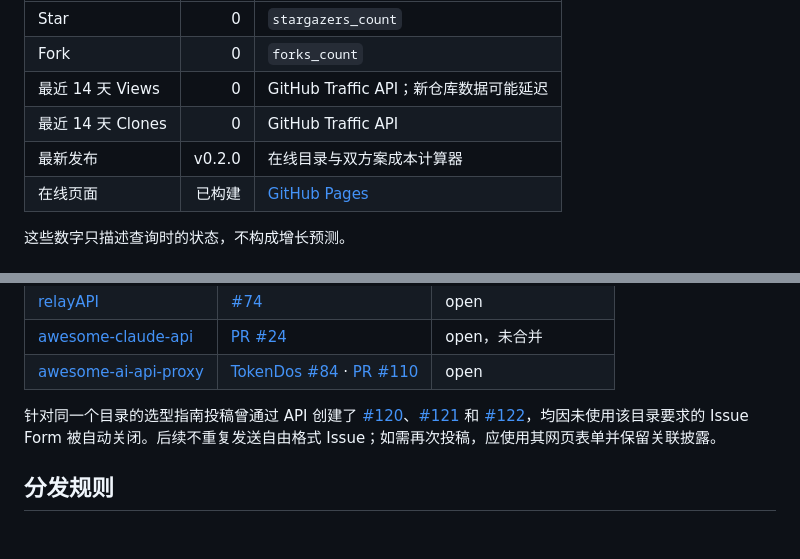
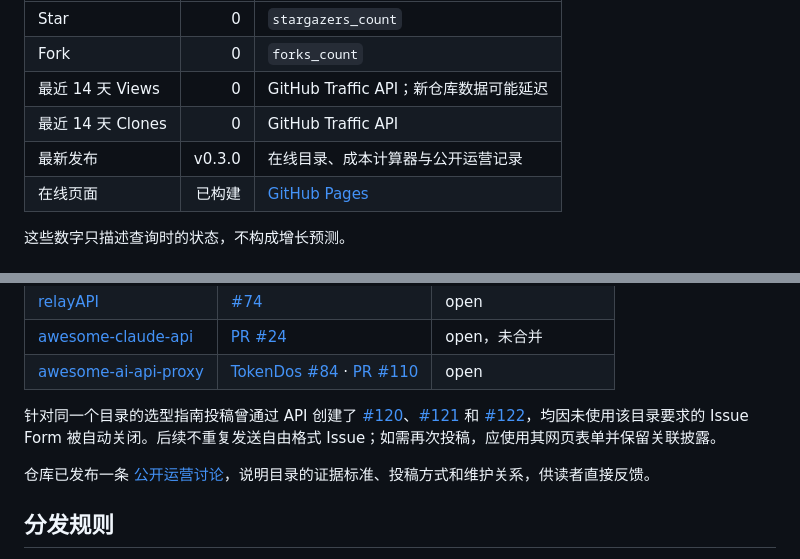
Before and after one commit to codefarmer4GDP/awesome-ai-api-cn, a Markdown page: DISTRIBUTION.md, 2 parts joined by grey strips. Drawn GitHub-style; blank space fills up the shorter version.

Commit message:
docs: link public operations discussion

```diff
--- a/DISTRIBUTION.md
+++ b/DISTRIBUTION.md
@@ -12,7 +12,7 @@
 | Fork | 0 | `forks_count` |
 | 最近 14 天 Views | 0 | GitHub Traffic API；新仓库数据可能延迟 |
 | 最近 14 天 Clones | 0 | GitHub Traffic API |
-| 最新发布 | v0.2.0 | 在线目录与双方案成本计算器 |
+| 最新发布 | v0.3.0 | 在线目录、成本计算器与公开运营记录 |
 | 在线页面 | 已构建 | [GitHub Pages](https://codefarmer4gdp.github.io/awesome-ai-api-cn/) |
 
 这些数字只描述查询时的状态，不构成增长预测。
@@ -29,6 +29,8 @@
 | [awesome-ai-api-proxy](https://github.com/howardpen9/awesome-ai-api-proxy) | [TokenDos #84](https://github.com/howardpen9/awesome-ai-api-proxy/issues/84) · [PR #110](https://github.com/howardpen9/awesome-ai-api-proxy/pull/110) | open |
 
 针对同一个目录的选型指南投稿曾通过 API 创建了 [#120](https://github.com/howardpen9/awesome-ai-api-proxy/issues/120)、[#121](https://github.com/howardpen9/awesome-ai-api-proxy/issues/121) 和 [#122](https://github.com/howardpen9/awesome-ai-api-proxy/issues/122)，均因未使用该目录要求的 Issue Form 被自动关闭。后续不重复发送自由格式 Issue；如需再次投稿，应使用其网页表单并保留关联披露。
+
+仓库已发布一条 [公开运营讨论](https://github.com/codefarmer4GDP/awesome-ai-api-cn/discussions/2)，说明目录的证据标准、投稿方式和维护关系，供读者直接反馈。
 
 ## 分发规则
 
```
